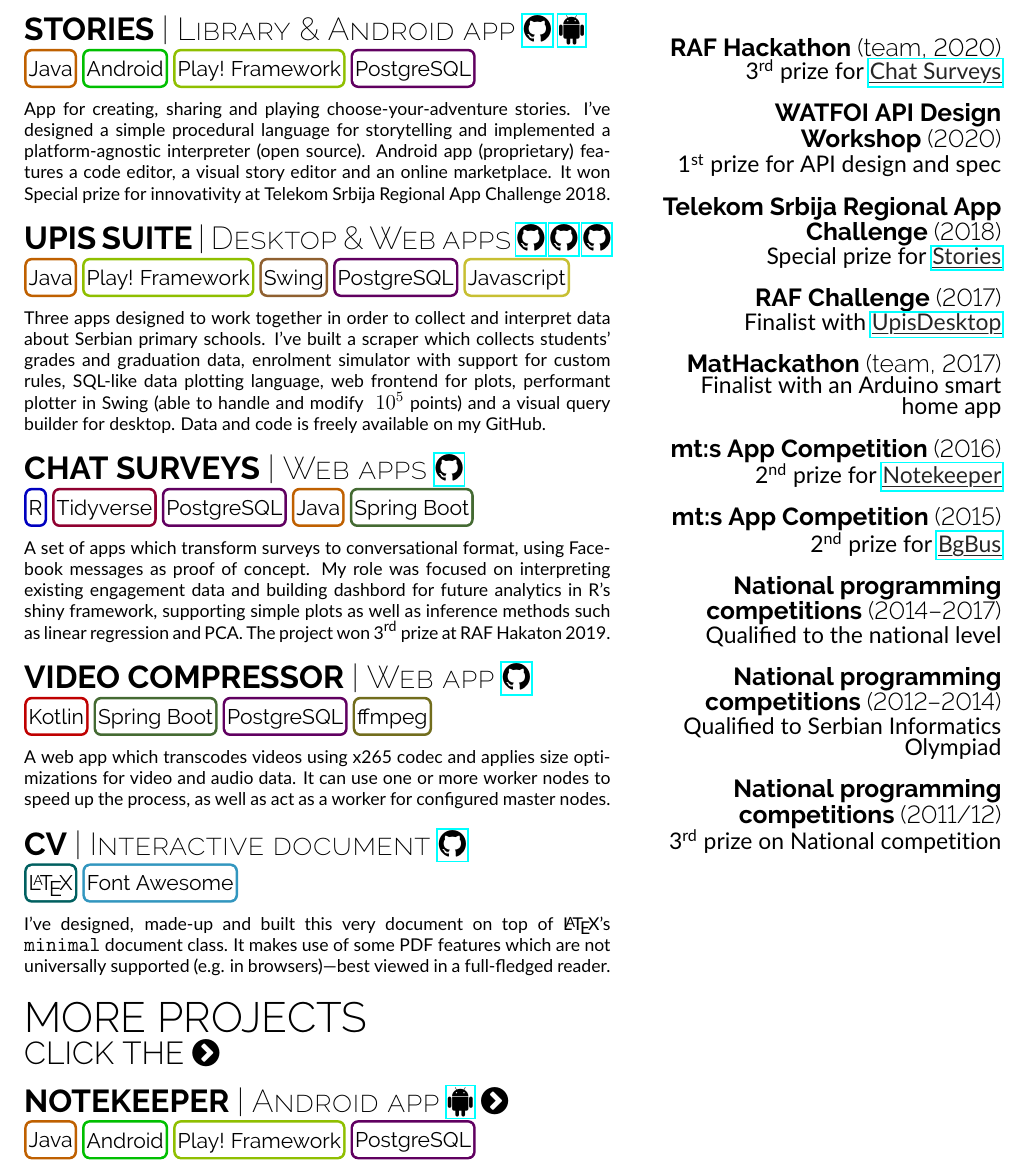
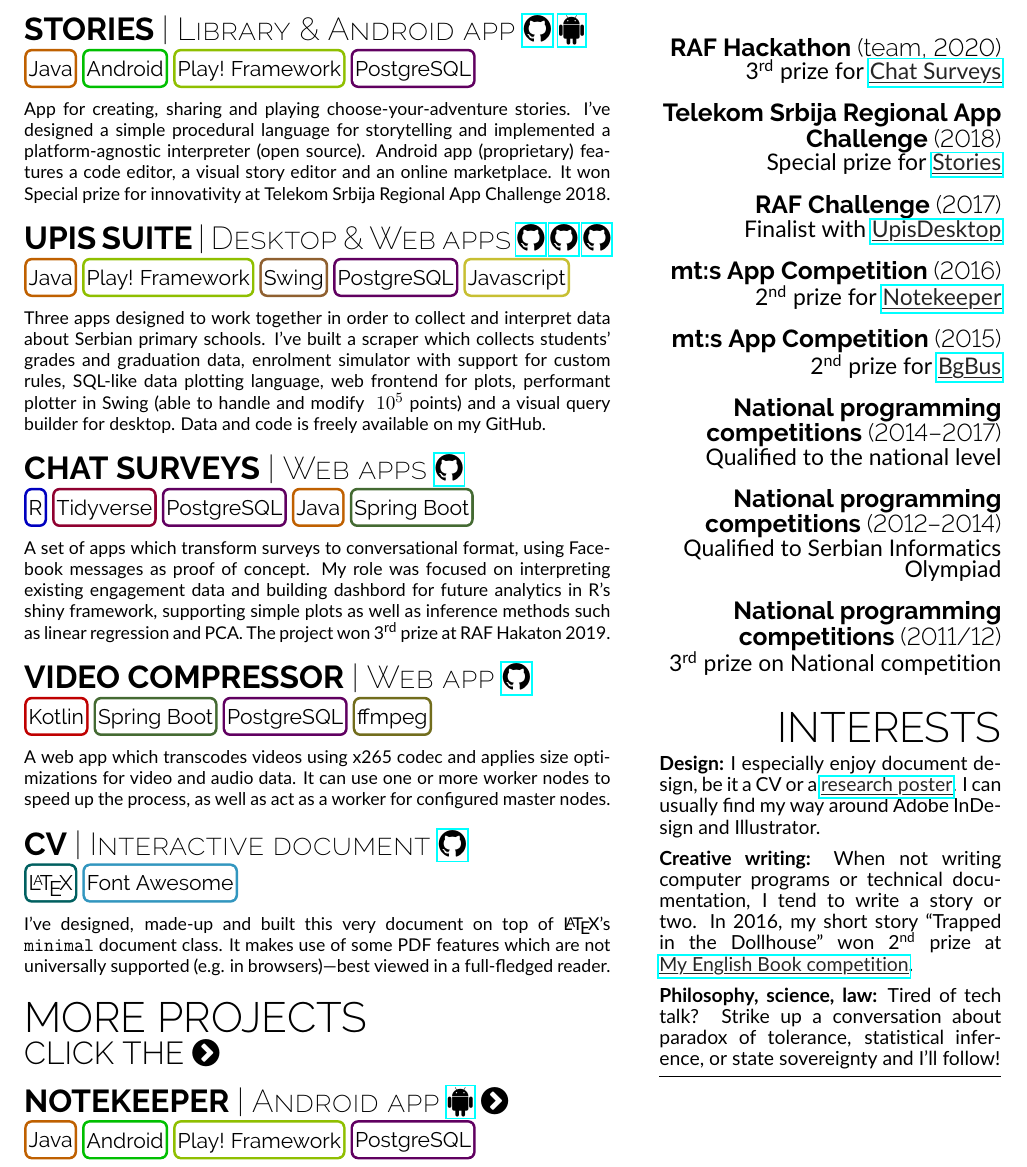
Before and after one commit to luka-j/CV, a LaTeX document (main.tex): part of page 2 of 2, cut so that both start at the same text. Compiled offline with pdfLaTeX.

Commit message:
Add interests section

```diff
--- a/main.tex
+++ b/main.tex
@@ -43,15 +43,17 @@
 \def\dateFont{\fontfamily{Raleway-TLF}\fontsize{15}{17}\scshape}
 \def\miniDateFont{\fontfamily{Raleway-TLF}\fontsize{13}{15}\color{dark-gray}\scshape}
 \def\ribbonFont{\fontfamily{Raleway-TLF}\fontsize{12}{14}}
-\def\contentFont{\fontsize{12}{14}}
+\def\contentFont{\fontsize{11}{13}}
 \def\largeContentFont{\fontsize{13}{15}}
 \def\rSubtitleFont{\fontfamily{Raleway-TLF}\fontsize{14}{16}}
 \def\rSubSubtitleFont{\fontfamily{Raleway-TLF}\fontsize{13}{15}}
 
+% link formating I use through CV
 \def\linkText#1{\color{very-dark-gray}\prettyUline{#1}}
 \def\cvLink#1#2{\href{#1}{\linkText{#2}}} % doesn't support line breaks — keep link text short!
 
 
+% various font weights
 \def\extraLight{\fontseries{el}\selectfont}
 \def\light{\fontseries{l}\selectfont}
 \def\semiBold{\fontseries{sb}\selectfont}
@@ -59,9 +61,7 @@
 \def\medium{\fontseries{m}\selectfont}
 \def\alignRight{\null\hfill}
 
-\newtcolorbox{ribbonBox}[1]{colframe=#1!75!black, colback=white, hbox, boxsep=0mm, left=0.4mm, right=0.4mm, text height=0.8em}
-\def\ribbon#1#2{\pbox{5cm}{\begin{ribbonBox}{#1}{\ribbonFont\medium #2}\end{ribbonBox}}\hspace{\ribbonSpace}}
-
+% margins and other spaces
 \def\iconsTopMargin{-15mm}
 \def\iconsSpaceBetweenRows{-3mm}
 \def\iconsMinipageWidth{0.333\linewidth}
@@ -84,6 +84,10 @@
 \def\ribbonSpace{1mm}
 \def\ribbonBottomMargin{-1mm}
 
+
+\newtcolorbox{ribbonBox}[1]{colframe=#1!75!black, colback=white, hbox, boxsep=0mm, left=0.4mm, right=0.4mm, text height=0.8em}
+\def\ribbon#1#2{\pbox{5cm}{\begin{ribbonBox}{#1}{\ribbonFont\medium #2}\end{ribbonBox}}\hspace{\ribbonSpace}}
+
 \def\ribbonJava{\ribbon{orange}{Java}}
 \def\ribbonAndroid{\ribbon{green}{Android}}
 \def\ribbonPlay{\ribbon{lime}{Play! Framework}}
@@ -400,18 +404,18 @@
 {\alignRight\rSubtitleFont\bold RAF Hackathon \light (team, 2020)}\newline
 {\alignRight\largeContentFont\medium \nth{3} prize for \cvLink{https://github.com/Runtime-T-error}{Chat Surveys}}\newline
 
-{\alignRight\rSubtitleFont\bold WATFOI API Design \alignRight Workshop \light (2020)}\newline
-{\alignRight\largeContentFont\medium \nth{1} prize for API design and spec}\newline
-
+% {\alignRight\rSubtitleFont\bold WATFOI API Design \alignRight Workshop \light (2020)}\newline
+% {\alignRight\largeContentFont\medium \nth{1} prize for API design and spec}\newline
+%
 {\alignRight\rSubtitleFont\bold Telekom Srbija Regional App \alignRight Challenge \light (2018)}\newline
 {\alignRight\largeContentFont\medium Special prize for \cvLink{https://play.google.com/store/apps/details?id=rs.lukaj.android.stories}{Stories}}\newline
 
 {\alignRight\rSubtitleFont\bold RAF Challenge \light (2017)}\newline
 {\alignRight\largeContentFont\medium Finalist with \cvLink{https://github.com/luka-j/UpisDesktop}{UpisDesktop}}\newline
 
-{\alignRight\rSubtitleFont\bold MatHackathon \light (team, 2017)}\newline
-{\alignRight\largeContentFont\medium Finalist with an Arduino smart \alignRight home app}\newline
-
+% {\alignRight\rSubtitleFont\bold MatHackathon \light (team, 2017)}\newline
+% {\alignRight\largeContentFont\medium Finalist with an Arduino smart \alignRight home app}\newline
+%
 {\alignRight\rSubtitleFont\bold mt:s App Competition \light (2016)}\newline
 {\alignRight\largeContentFont\medium \nth{2} prize for \cvLink{https://play.google.com/store/apps/details?id=rs.luka.android.studygroup}{Notekeeper}}\newline
 
@@ -425,10 +429,25 @@
 {\alignRight\largeContentFont\medium Qualified to Serbian Informatics \alignRight Olympiad}\newline
 
 {\alignRight\rSubtitleFont\bold National programming \alignRight competitions \light (2011/12)}\newline
-{\alignRight\largeContentFont\medium \nth{3} prize on National competition}\newline
+{\alignRight\largeContentFont\medium \nth{3} prize on National competition}
+\end{minipage}\newline%
+%
+\begin{minipage}[t]{\linewidth}\vspace{\sectionTopmargin}
+{\alignRight\titleFont\light INTERESTS}\linebreak\newline
 
-{\parbox{\linewidth}{\color{white}\fontsize{8}{9}\selectfont Hi there! I just need some white padding here, so why not use it :) You see, rlap, combined with PDF OCGs, is \emph{very} awkward to work with. It seems to have no respect for vspaces, paddings, even phantom text. White text works, so---yay, I guess! You seem to be either quite bored or quite interested. How did I know? Well, you're reading white text, duh. Let me help---hit me up on LinkedIn or send me an email so we can talk about tech, software engineering career, school prospects, music, creative writing, science, psychology, languages,... anything, really (I'd put links here, but they'd break the invisibility). I hope you enjoyed reading this as much as I did making it (minus the frustration of aligning everything and rephrasing sentences so they'd fit "just right"). Seems like we're running of space here: see ya!}}
-\end{minipage}\newline%
+\vspace{\contentTopMargin}
+{\contentFont\bold Design: \medium I especially enjoy document design, be it a CV or a \cvLink{https://luka-j.github.io/petnica/poster.pdf}{research poster}. I can usually find my way around Adobe InDesign and Illustrator.} %\medium screws over my fonts, but in this case it actually looks okay: it's a bit bigger than the rest
+
+\vspace{2mm}
+{\contentFont\bold Creative writing: \medium When not writing computer programs or technical documentation, I tend to write a story or two. In 2016, my short story ``Trapped in the Dollhouse'' won \nth{2} prize at \cvLink{http://www.englishbook.rs/aktuelnosti/konkursi/97-pobednici-konkursa-my-english-book-2016}{My English Book competition}.}
+
+\vspace{2mm}
+{\contentFont\bold Philosophy, science, law: \medium Tired of tech talk? Strike up a conversation about paradox of tolerance, statistical inference, or state sovereignty and I'll follow!}
+
+\vspace{-2mm}
+\rule{\linewidth}{0.1mm}
+{\parbox{\linewidth}{\color{white}\fontsize{6.5}{8}\selectfont Hi there! You must be really bored or really interested reading small white text. Let me help: drop me a message and we can talk!}}
+\end{minipage}
 %
 % More project descriptions
 %
@@ -436,22 +456,24 @@
   {\parbox{\linewidth}{\contentFont Great, it works! You can use the \faChevronCircleRight \ next to a project name to see its description. Click the same arrow again to close. Or you can use this one: \hideocg{HelpText}{\faChevronCircleLeft}}}
 \end{ocg}\newline}
 \rlap{\begin{ocg}{OCG 1}{NotekeeperText}{0}
+\noindent
   {\parbox{\linewidth}{\contentFont Productivity and collaboration app for groups of students attending the same school. Provides a streamlined way for collecting and sharing notes, questions and multimedia content for different courses. Includes course organizer and exam calendar. The app won \nth{2} prize at Sixth mt:s App competition (2016).\hideocg{NotekeeperText}{\faChevronCircleLeft}}}
 \end{ocg}\newline}
 \rlap{\begin{ocg}{OCG 2}{HttpClientText}{0}
+\noindent
   {\parbox{\linewidth}{\contentFont Implementation of HTTP/1.1 protocol from the ground up, using plain TCP sockets in Java. Provides an option to manually configure connection pool and reuses sockets wherever appropriate. Exposes both blocking (with timeout) and non-blocking (callback-based) API. Provides common abstractions for sending and receiving textual, raw and file content. Transparently handles redirects, content and transfer encodings.\hideocg{HttpClientText}{\faChevronCircleLeft}}}
 \end{ocg}\newline}
 \rlap{\begin{ocg}{OCG 3}{LabInventoryText}{0}
+\noindent
   {\parbox{\linewidth}{\contentFont Web app for managing laboratory inventory, used in a local hospital. Tailored specifically for their needs, it tremendously speeds up inventory tracking and reporting for medical and non-medical supplies. UI was specifically built to be intuitive to non-technical users and print-friendly. \hideocg{LabInventoryText}{\faChevronCircleLeft}}}
 \end{ocg}\newline}
 \rlap{\begin{ocg}{OCG 4}{BgBusText}{0}
+\noindent
   {\parbox{\linewidth}{\contentFont Android app which simplifies navigation in Belgrade on foot and using public transport. It is built upon a few custom heuristic algorithms which take into account time of day, type of transport and how often it is deployed. After algorithms are run with different parameters, four best results are displayed to the user and drawn on the map. The app was awarded \nth{2} prize at Fifth mt:s App Competition (2015). \hideocg{BgBusText}{\faChevronCircleLeft}}}
 \end{ocg}\newline}
 
-\vspace{7mm}
+\vspace{6mm}
+\rule{\linewidth}{0.1mm}
 {\contentFont Curious about even more projects? Check out \cvLink{https://github.com/luka-j?tab=repositories}{my GitHub!}}
-% {\begin{ocg}{OCG 100}{DummyWhiteBox}{0}
-%   \framebox(200,100){}
-% \end{ocg}}
 \end{minipage}
 \end{document}
```
Also changed, not shown: main.tex (23 more changed lines).
